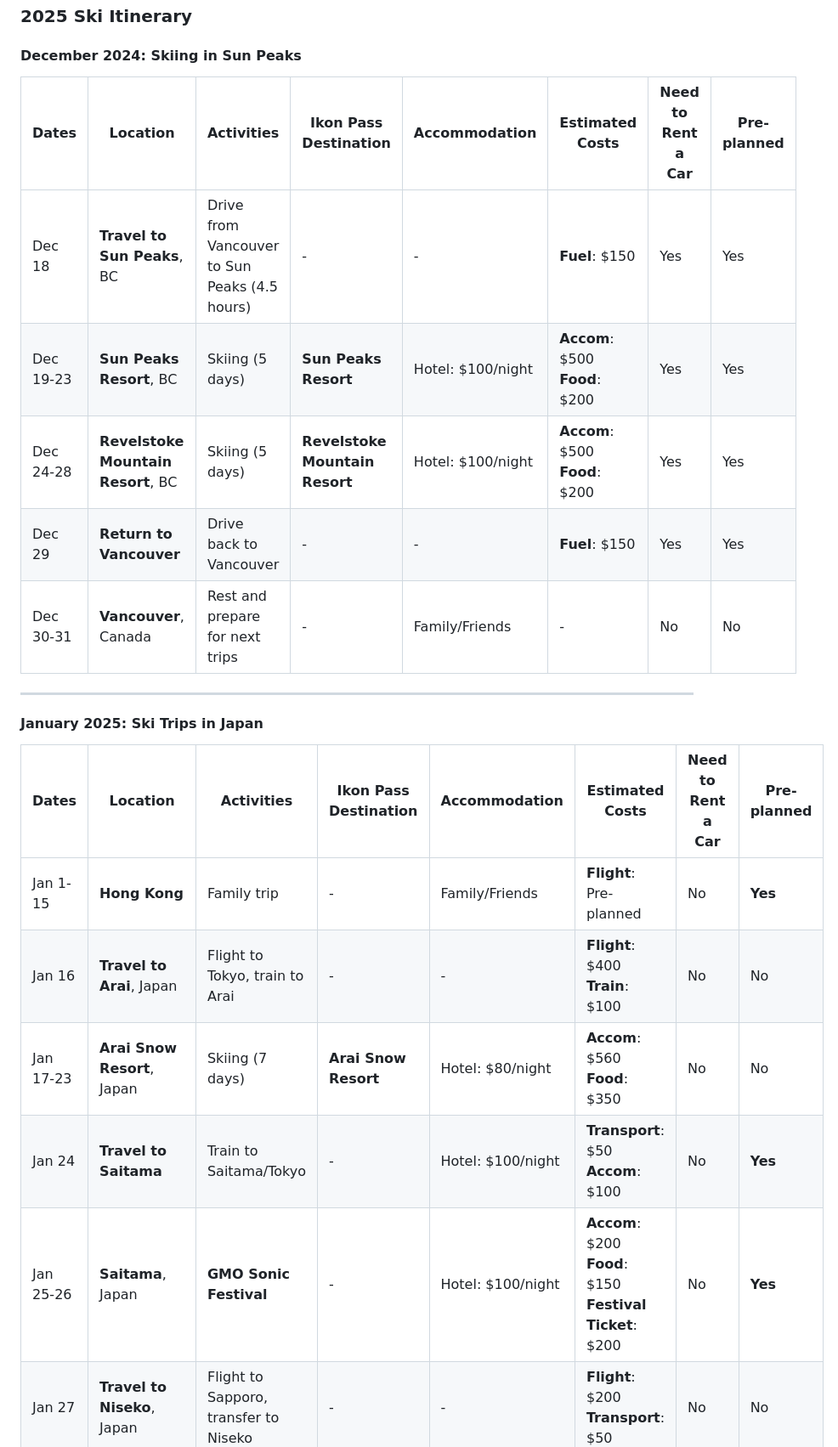
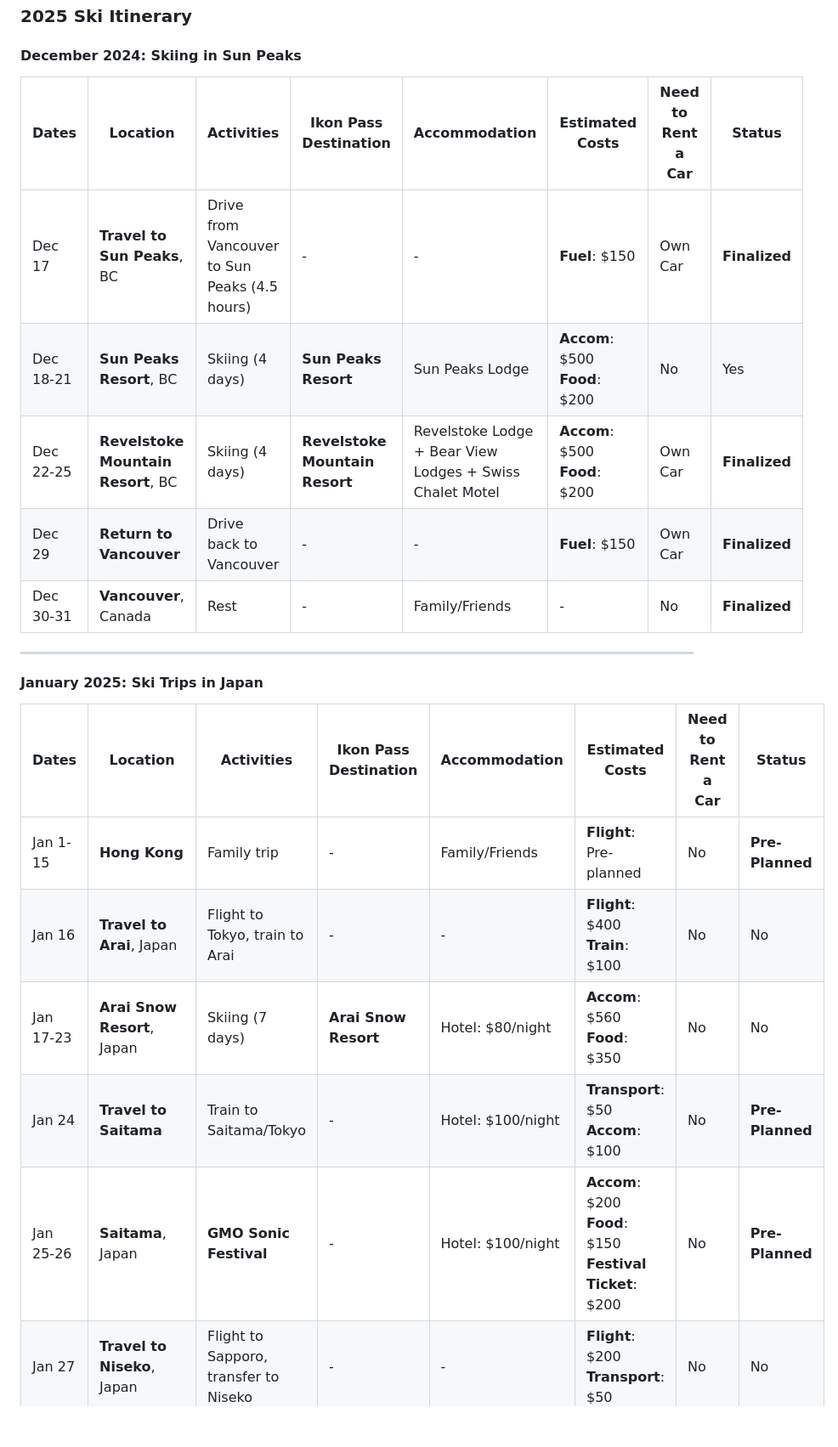
Before and after one commit to trumanhung/trumanhung.github.io, a Markdown page: 2025_ski_itinerary.md, the part around the change printed below. Shown: that part at 85% size. Rendered like a GitHub page; blank space fills up the shorter version.

```diff
--- a/2025_ski_itinerary.md
+++ b/2025_ski_itinerary.md
@@ -2,25 +2,25 @@
 
 #### **December 2024: Skiing in Sun Peaks**
 
-| Dates     | Location                    | Activities                                    | Ikon Pass Destination | Accommodation     | Estimated Costs                   | Need to Rent a Car | Pre-planned |
+| Dates     | Location                    | Activities                                    | Ikon Pass Destination | Accommodation     | Estimated Costs                   | Need to Rent a Car | Status |
 |-----------|-----------------------------|-----------------------------------------------|-----------------------|-------------------|-----------------------------------|--------------------|-------------|
-| Dec 18    | **Travel to Sun Peaks**, BC | Drive from Vancouver to Sun Peaks (4.5 hours) | -                     | -                 | **Fuel**: $150                    | Yes                | Yes          |
-| Dec 19-23 | **Sun Peaks Resort**, BC    | Skiing (5 days)                               | **Sun Peaks Resort**  | Hotel: $100/night | **Accom**: $500<br>**Food**: $200 | Yes                | Yes          |
-| Dec 24-28 | **Revelstoke Mountain Resort**, BC    | Skiing (5 days)                               | **Revelstoke Mountain Resort**  | Hotel: $100/night | **Accom**: $500<br>**Food**: $200 | Yes                | Yes          |
-| Dec 29    | **Return to Vancouver**     | Drive back to Vancouver                       | -                     | -                 | **Fuel**: $150                    | Yes                | Yes          |
-| Dec 30-31 | **Vancouver**, Canada       | Rest and prepare for next trips               | -                     | Family/Friends    | -                                 | No                 | No          |
+| Dec 17    | **Travel to Sun Peaks**, BC | Drive from Vancouver to Sun Peaks (4.5 hours) | -                     | -                 | **Fuel**: $150                    | Own Car                | **Finalized**          |
+| Dec 18-21 | **Sun Peaks Resort**, BC    | Skiing (4 days)                               | **Sun Peaks Resort**  | Sun Peaks Lodge | **Accom**: $500<br>**Food**: $200 | No                | Yes          |
+| Dec 22-25 | **Revelstoke Mountain Resort**, BC    | Skiing (4 days)                               | **Revelstoke Mountain Resort**  | Revelstoke Lodge + Bear View Lodges + Swiss Chalet Motel | **Accom**: $500<br>**Food**: $200 | Own Car                | **Finalized**          |
+| Dec 29    | **Return to Vancouver**     | Drive back to Vancouver                       | -                     | -                 | **Fuel**: $150                    | Own Car                | **Finalized**          |
+| Dec 30-31 | **Vancouver**, Canada       | Rest               | -                     | Family/Friends    | -                                 | No                 | **Finalized**          |
 
 ---
 
 #### **January 2025: Ski Trips in Japan**
 
-| Dates        | Location                    | Activities                            | Ikon Pass Destination | Accommodation     | Estimated Costs                                                | Need to Rent a Car | Pre-planned |
+| Dates        | Location                    | Activities                            | Ikon Pass Destination | Accommodation     | Estimated Costs                                                | Need to Rent a Car | Status |
 |--------------|-----------------------------|---------------------------------------|-----------------------|-------------------|----------------------------------------------------------------|--------------------|-------------|
-| Jan 1-15     | **Hong Kong**               | Family trip                           | -                     | Family/Friends    | **Flight**: Pre-planned                                        | No                 | **Yes**     |
+| Jan 1-15     | **Hong Kong**               | Family trip                           | -                     | Family/Friends    | **Flight**: Pre-planned                                        | No                 | **Pre-Planned**     |
 | Jan 16       | **Travel to Arai**, Japan   | Flight to Tokyo, train to Arai        | -                     | -                 | **Flight**: $400<br>**Train**: $100                            | No                 | No          |
 | Jan 17-23    | **Arai Snow Resort**, Japan | Skiing (7 days)                       | **Arai Snow Resort**  | Hotel: $80/night  | **Accom**: $560<br>**Food**: $350                              | No                 | No          |
-| Jan 24       | **Travel to Saitama**       | Train to Saitama/Tokyo                | -                     | Hotel: $100/night | **Transport**: $50<br>**Accom**: $100                          | No                 | **Yes**     |
-| Jan 25-26    | **Saitama**, Japan          | **GMO Sonic Festival**                | -                     | Hotel: $100/night | **Accom**: $200<br>**Food**: $150<br>**Festival Ticket**: $200 | No                 | **Yes**     |
+| Jan 24       | **Travel to Saitama**       | Train to Saitama/Tokyo                | -                     | Hotel: $100/night | **Transport**: $50<br>**Accom**: $100                          | No                 | **Pre-Planned**     |
+| Jan 25-26    | **Saitama**, Japan          | **GMO Sonic Festival**                | -                     | Hotel: $100/night | **Accom**: $200<br>**Food**: $150<br>**Festival Ticket**: $200 | No                 | **Pre-Planned**     |
 | Jan 27       | **Travel to Niseko**, Japan | Flight to Sapporo, transfer to Niseko | -                     | -                 | **Flight**: $200<br>**Transport**: $50                         | No                 | No          |
 | Jan 28-Feb 3 | **Niseko United**, Japan    | Skiing (7 days)                       | **Niseko United**     | Hotel: $100/night | **Accom**: $700<br>**Food**: $350                              | No                 | No          |
 | Feb 4-5      | **Travel to Vancouver**     | Flight to Vancouver                   | -                     | -                 | **Flight**: $800                                               | No                 | No          |
```
Also changed, not shown: other parts of 2025_ski_itinerary.md (+14 -14 lines).
